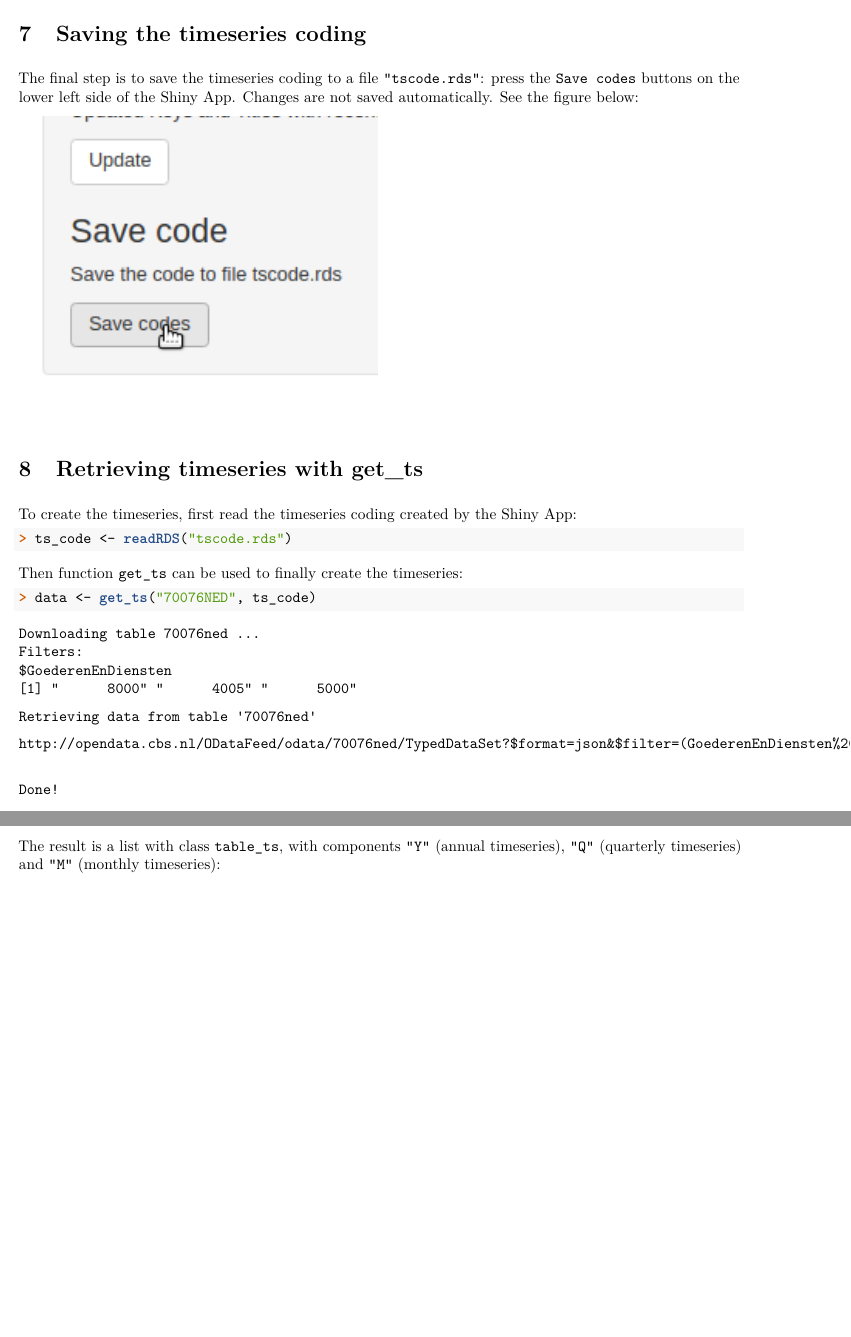
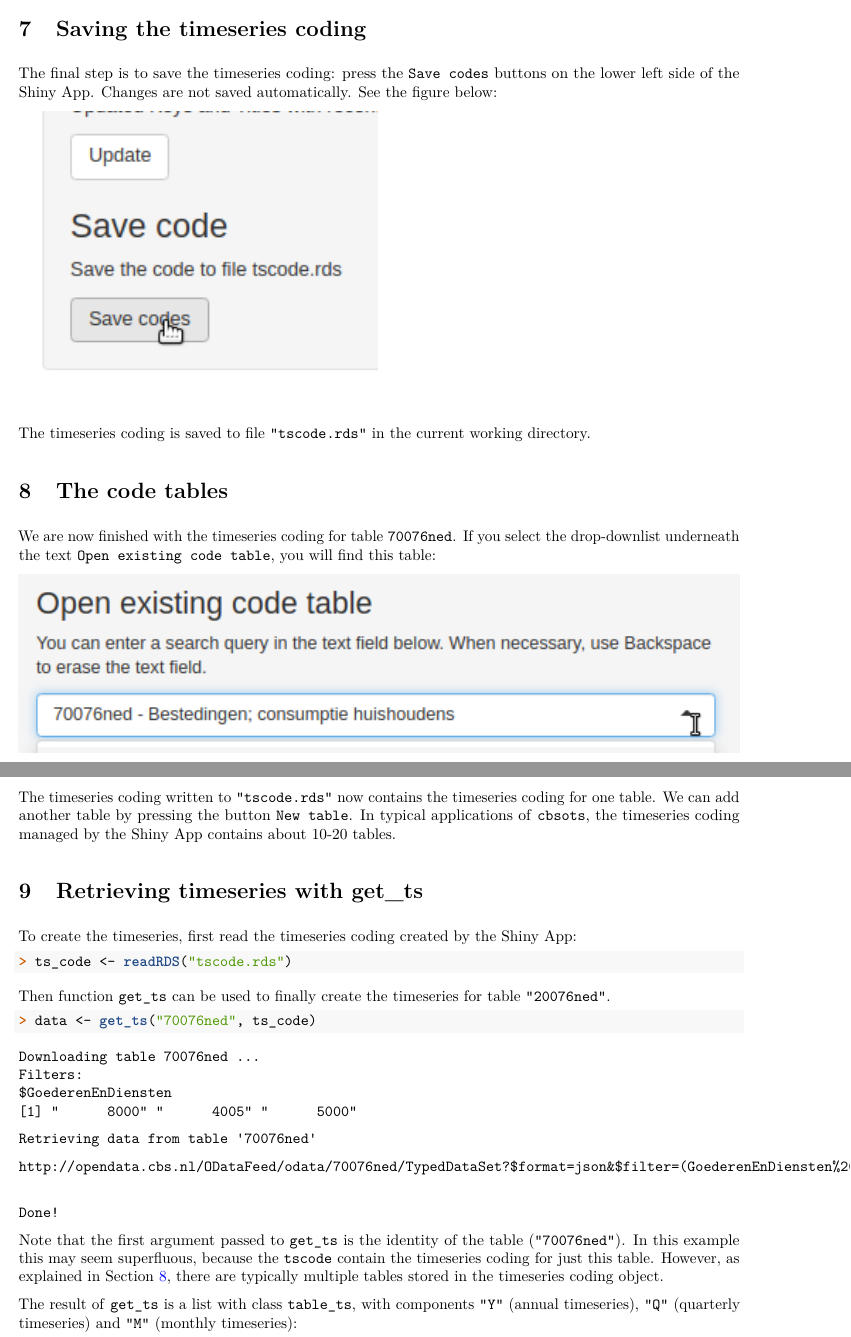
Before and after one commit to timemod/cbsots, an R Markdown document (cbsots/vignettes/cbsots_tutorial.Rmd): two parts of pages 9 and 10 of 10 before the commit and two parts of pages 9 and 10 of 11 after it, joined at a grey line, cut so that both start at the same text, the shorter picture padded with empty space. The pictures show the output file cbsots/vignettes/cbsots_tutorial.pdf that the author committed with the source.

Commit message:
Improved the vignette.

````diff
--- a/cbsots/vignettes/cbsots_tutorial.Rmd
+++ b/cbsots/vignettes/cbsots_tutorial.Rmd
@@ -83,4 +83,3 @@ All indices have base year 2000, so the timeseries have the value 100 in 2000.
 In the remaining part of this Tutorial, I will show how to obtain these timeseries
 using `cbosts`. You can follow all examples step by step. Because
 the examples will create an rds file with timeseries coding, I recommend you to
-run the R code from a clean working directory.
@@ -94 +94,0 @@ The first argument (`"tscode.rds"`) specifies the name of the rds file were the
-timeseries coding is stored. The file should not exist yet at this point.
@@ -96,10 +99,10 @@ The Shiny App should now open in your internet browser:
 
 ![](fig/tutorial_empty.png)
 
-# Creating a new table in the the Shiny App
+# Creating a new table in the Shiny App
 
 Since the file `"tscode.rds"` does not exist yet, there are no existing code
-tables yet. To create the timseries coding for table `7006ned`,
+tables yet. To create the timeseries coding for table `70076ned`,
 press the `New table` button
 underneath the text "Create new code table". After a while,
 a window titled "New table" (see the picture below) appears, which allows you
@@ -231,14 +234,31 @@ Now fill in the Code columns for selected rows:
 
 ![](fig/tutorial_goederenendiensten_final.png)
 
+
 # Saving the timeseries coding
 
-
-The final step is to save the timeseries coding to a file `"tscode.rds"`:
+The final step is to save the timeseries coding:
 press the `Save codes` buttons on the lower left side of the Shiny App.
 Changes are not saved automatically. See the figure below:
 
 ![](fig/tutorial_save.png)
+
+The timeseries coding is saved to file `"tscode.rds"` in the current
+working directory.
+
+# The code tables \label{sec:tables}
+
+We are now finished with the timeseries coding for
+table `70076ned`. If you select the drop-downlist underneath the
+text `Open existing code table`, you will find this table:
+
+![](fig/tutorial_tables.png)
+
+The timeseries coding written to `"tscode.rds"` now contains the timeseries
+coding for one table.
+We can add another table by pressing the button `New table`.
+In typical applications of `cbsots`, the timeseries coding managed by the
+Shiny App contains about 10-20 tables.
 
 # Retrieving timeseries with get_ts
 
@@ -254,14 +274,21 @@ file.copy("tutorial_data/tscode_final.rds", "tscode.rds")
 ts_code <- readRDS("tscode.rds")
 ```
 
-Then function `get_ts` can be used to finally create the timeseries:
-
+Then function `get_ts` can be used to finally create the timeseries
+for table `"20076ned"`.
 ```{r}
-data <- get_ts("70076NED", ts_code)
+data <- get_ts("70076ned", ts_code)
 ```
 
-The result is a list with class `table_ts`, with components `"Y"` (annual timeseries),
-`"Q"` (quarterly timeseries) and `"M"` (monthly timeseries):
+Note that the first argument passed to `get_ts` is the identity
+of the table (`"70076ned"`). In this example this may seem superfluous,
+because the `tscode` contain the timeseries coding for just this table.
+However, as explained in Section \ref{sec:tables}, there are typically
+multiple tables stored in the timeseries coding object.
+
+The result of `get_ts` is a list with class `table_ts`, with components
+`"Y"` (annual timeseries), `"Q"` (quarterly timeseries) and
+`"M"` (monthly timeseries):
 
 ```{r}
 data
@@ -273,4 +300,4 @@ year (argument `min_year`). More details are provided in the description of
 function `get_ts`.
 
 By default, `get_ts` stores all data downloaded from the CBS in directory
-`raw_cbs_data`. The name of thus directory can be specified with
+`raw_cbs_data` in the current working directory.
````
Also changed, not shown: cbsots/vignettes/cbsots_tutorial.pdf, cbsots/vignettes/fig/tutorial_tables.png (added), cbsots/vignettes/cbsots_tutorial.Rmd (13 more changed lines).
